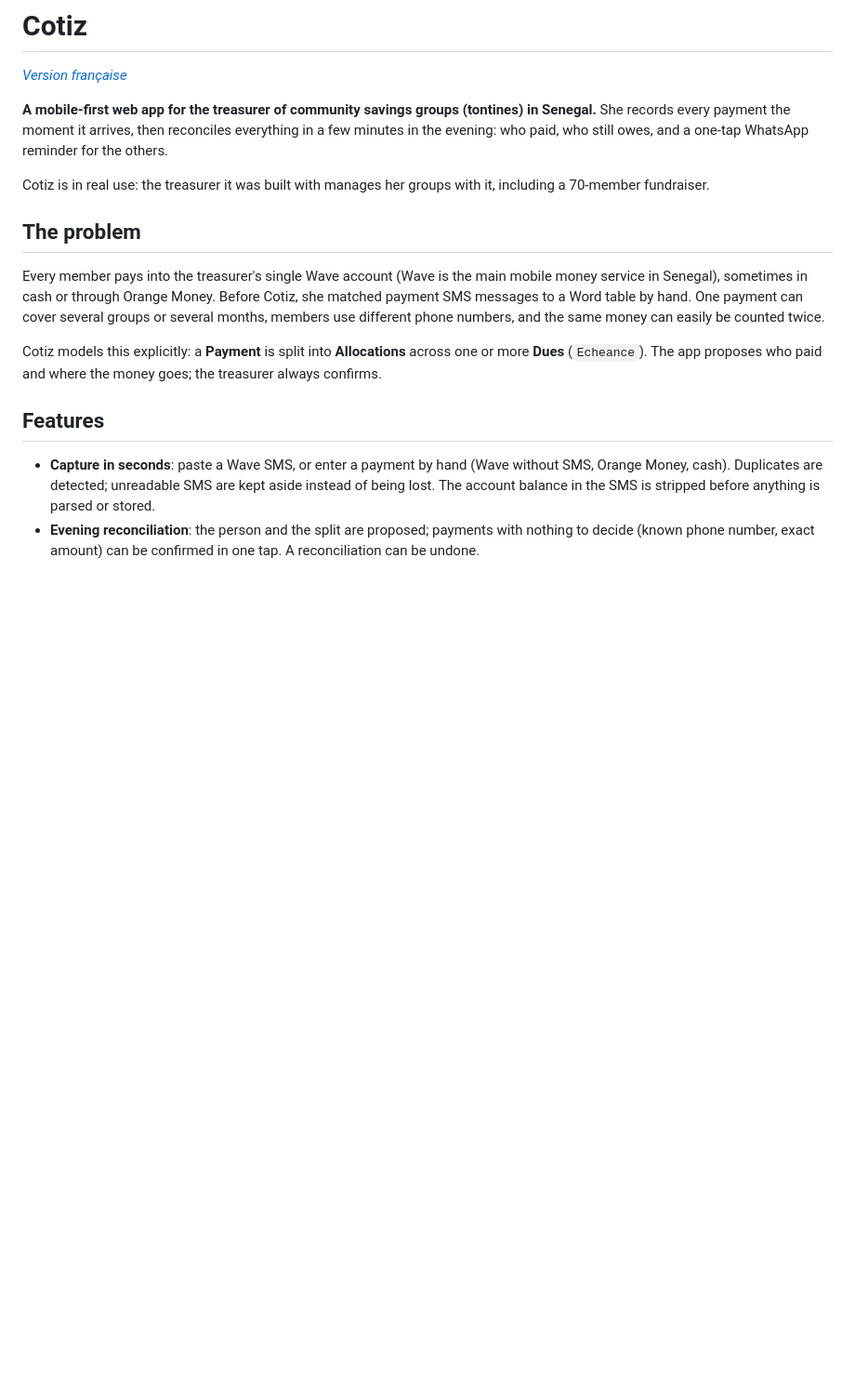
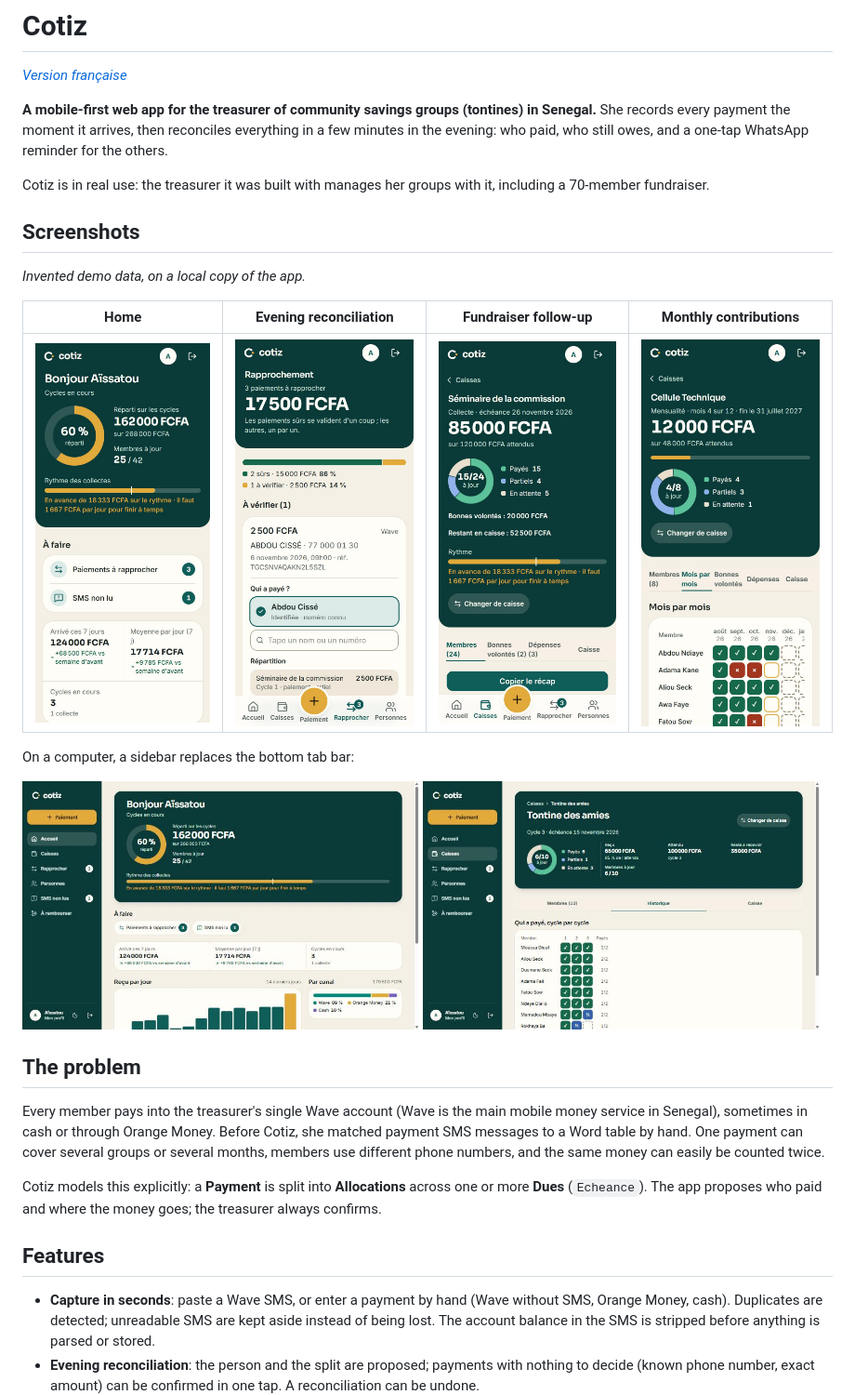
Before and after one commit to NdeyePendaSarr/cotiz-app-public, a Markdown page: README.en.md, the part around the change. Shown at 93% size. GitHub-like rendering; pictures changed too: docs/captures/mobile-accueil.jpg (added), docs/captures/mobile-collecte.jpg (added), docs/captures/mobile-mensualite.jpg (added); blank space fills up the shorter version.

Commit message:
docs: captures d'écran (données de démonstration inventées) dans les README

```diff
--- a/README.en.md
+++ b/README.en.md
@@ -6,6 +6,18 @@
 She records every payment the moment it arrives, then reconciles everything in a few minutes in the evening: who paid, who still owes, and a one-tap WhatsApp reminder for the others.
 
 Cotiz is in real use: the treasurer it was built with manages her groups with it, including a 70-member fundraiser.
+
+## Screenshots
+
+*Invented demo data, on a local copy of the app.*
+
+| Home | Evening reconciliation | Fundraiser follow-up | Monthly contributions |
+| --- | --- | --- | --- |
+| <img src="docs/captures/mobile-accueil.jpg" alt="Home: amount split on open cycles, to-do list, key figures" width="200"> | <img src="docs/captures/mobile-rapprochement.jpg" alt="Reconciliation: who paid and where the money goes" width="200"> | <img src="docs/captures/mobile-collecte.jpg" alt="Fundraiser: paid, partial and pending members, donations, balance" width="200"> | <img src="docs/captures/mobile-mensualite.jpg" alt="Monthly contributions: paid, late and upcoming months per member" width="200"> |
+
+On a computer, a sidebar replaces the bottom tab bar:
+
+<img src="docs/captures/ordinateur-accueil.jpg" alt="Home page on a computer" width="49%"> <img src="docs/captures/ordinateur-tontine.jpg" alt="Rotating tontine: who paid, cycle by cycle" width="49%">
 
 ## The problem
 
```
Also changed, not shown: README.md (+10 -0 lines).
